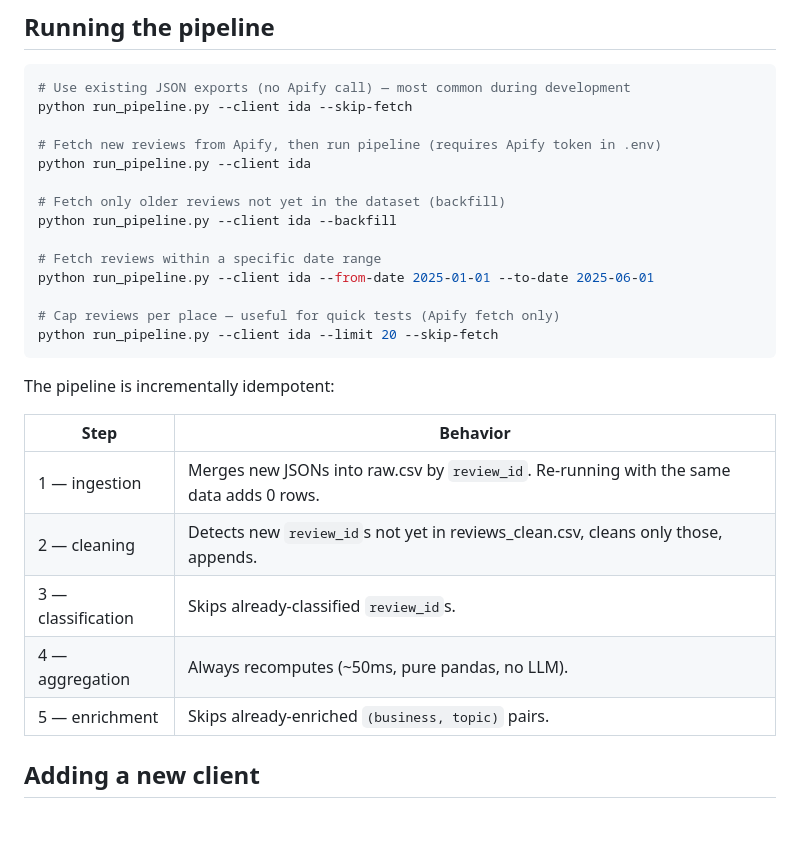
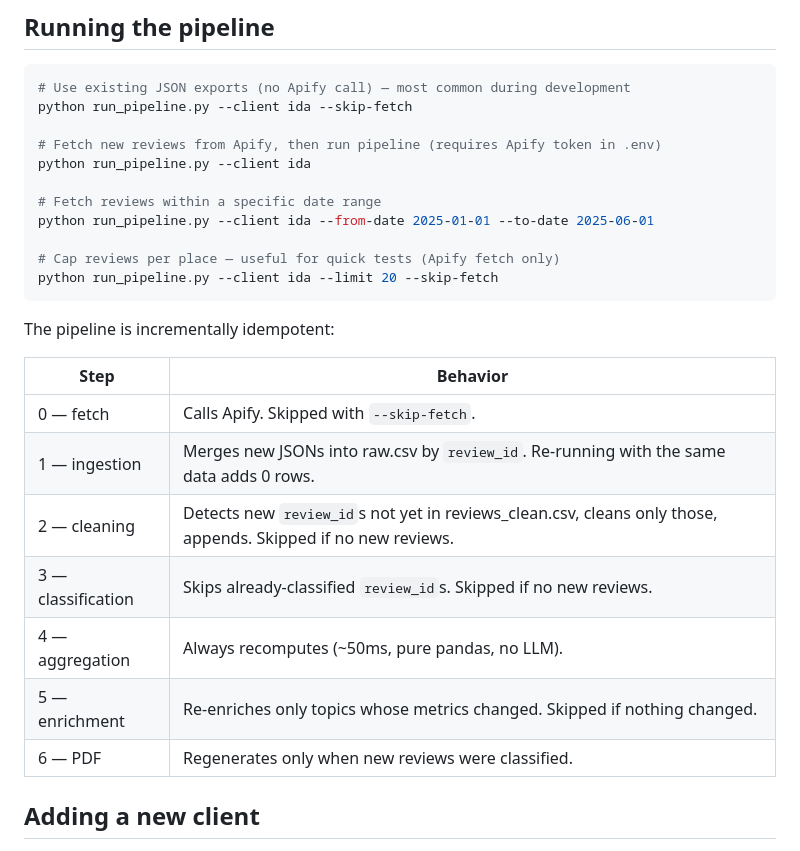
Before and after one commit to joacoferrer00/review-insights, a Markdown page: README.md, the part around the change. GitHub-like rendering; blank space fills up the shorter version.

Commit message:
docs: remove --backfill from README, sync pipeline steps table

```diff
--- a/README.md
+++ b/README.md
@@ -51,9 +51,6 @@ python run_pipeline.py --client ida --skip-fetch
 # Fetch new reviews from Apify, then run pipeline (requires Apify token in .env)
 python run_pipeline.py --client ida
 
-# Fetch only older reviews not yet in the dataset (backfill)
-python run_pipeline.py --client ida --backfill
-
 # Fetch reviews within a specific date range
 python run_pipeline.py --client ida --from-date 2025-01-01 --to-date 2025-06-01
 
@@ -65,11 +62,13 @@ The pipeline is incrementally idempotent:
 
 | Step | Behavior |
 |---|---|
+| 0 — fetch | Calls Apify. Skipped with `--skip-fetch`. |
 | 1 — ingestion | Merges new JSONs into raw.csv by `review_id`. Re-running with the same data adds 0 rows. |
-| 2 — cleaning | Detects new `review_id`s not yet in reviews_clean.csv, cleans only those, appends. |
-| 3 — classification | Skips already-classified `review_id`s. |
+| 2 — cleaning | Detects new `review_id`s not yet in reviews_clean.csv, cleans only those, appends. Skipped if no new reviews. |
+| 3 — classification | Skips already-classified `review_id`s. Skipped if no new reviews. |
 | 4 — aggregation | Always recomputes (~50ms, pure pandas, no LLM). |
-| 5 — enrichment | Skips already-enriched `(business, topic)` pairs. |
+| 5 — enrichment | Re-enriches only topics whose metrics changed. Skipped if nothing changed. |
+| 6 — PDF | Regenerates only when new reviews were classified. |
 
 ## Adding a new client
 
```
